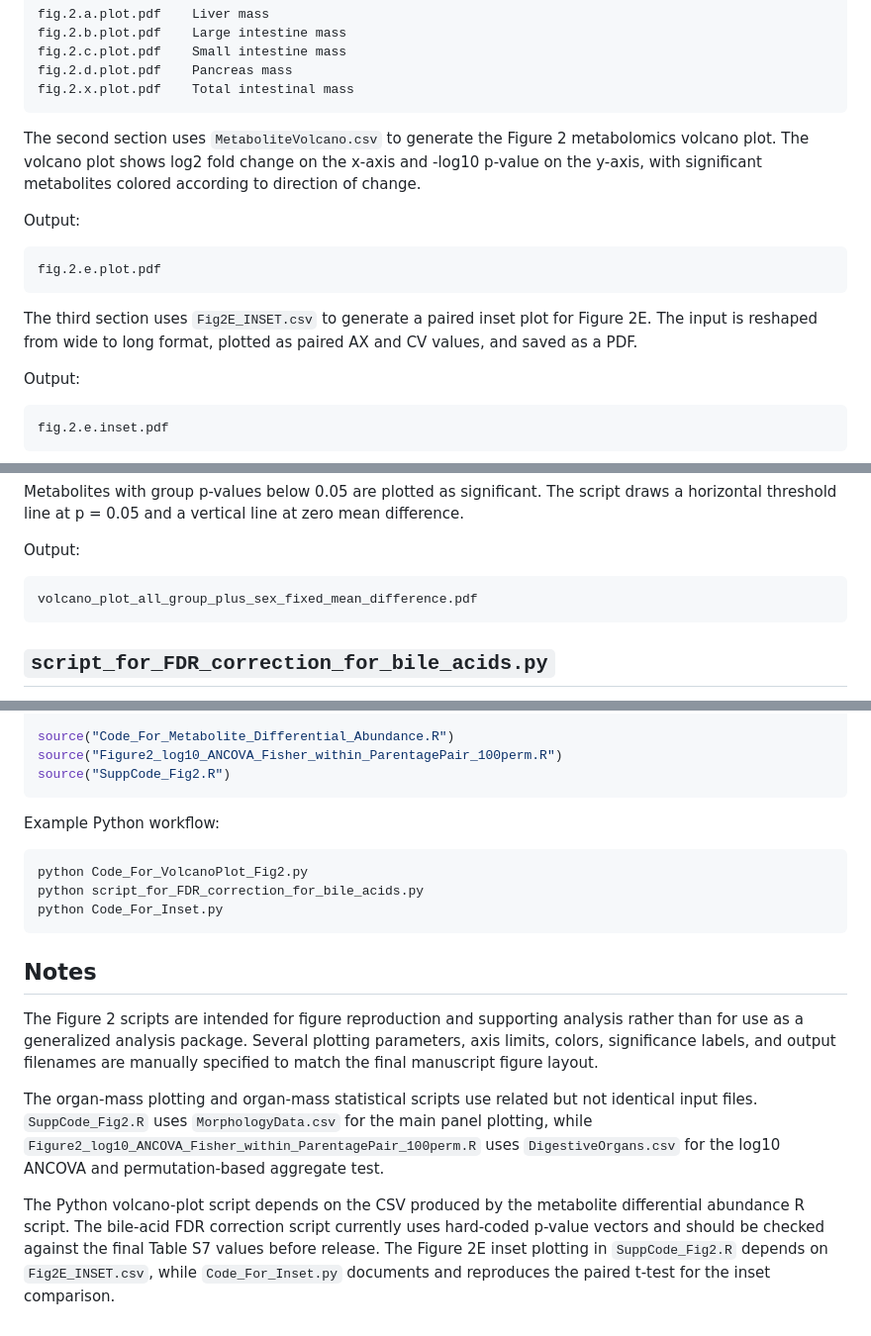
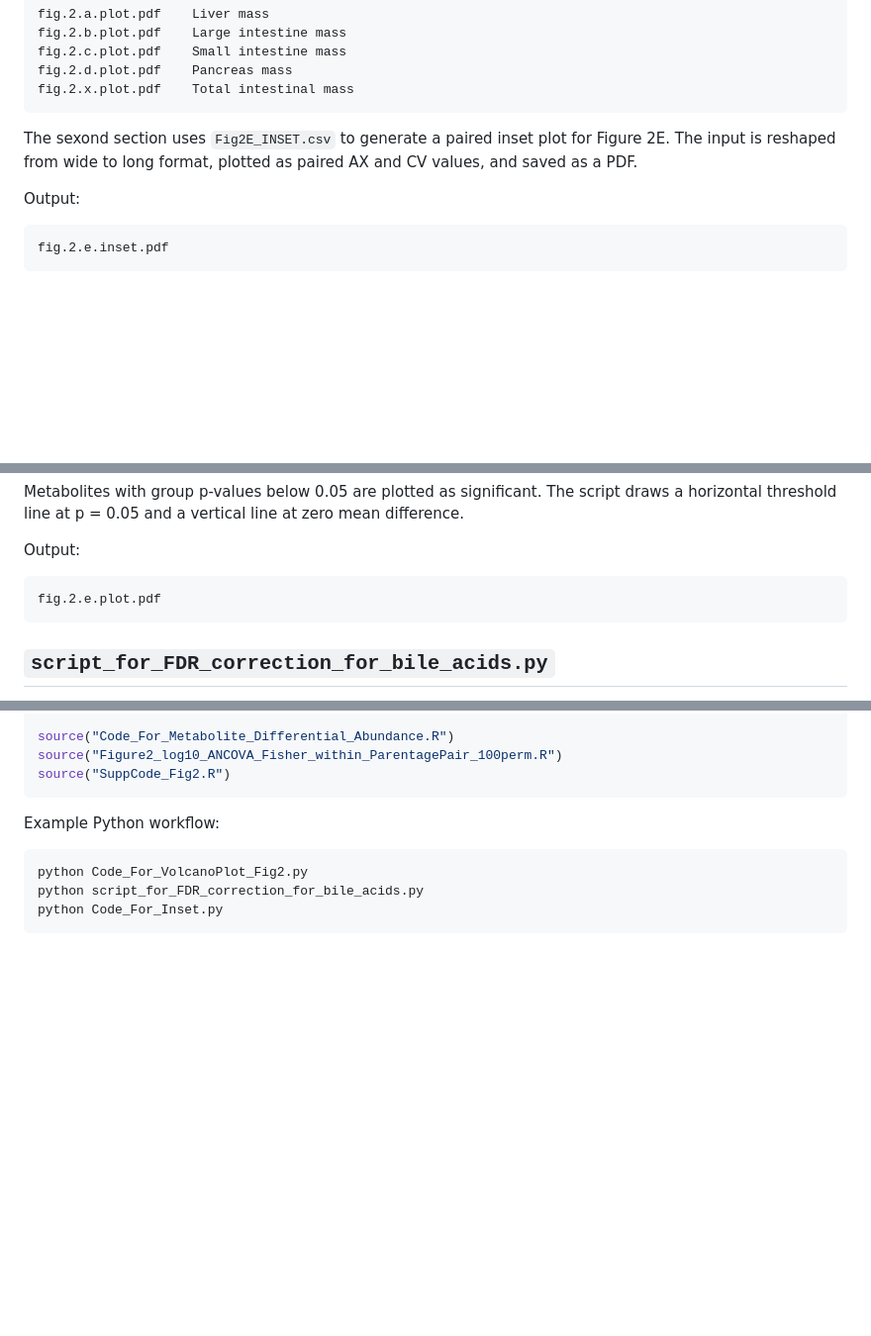
Before and after one commit to TrevellineLab/Gut-microbiota-promote-early-life-digestive-function-in-songbirds, a Markdown page: Figure_2/README.md, 3 parts joined by grey strips. Shown at 99% size. GitHub-like rendering; blank space fills up the shorter version.

````diff
--- a/Figure_2/README.md
+++ b/Figure_2/README.md
@@ -164,15 +164,7 @@ fig.2.d.plot.pdf    Pancreas mass
 fig.2.x.plot.pdf    Total intestinal mass
 ```
 
-The second section uses `MetaboliteVolcano.csv` to generate the Figure 2 metabolomics volcano plot. The volcano plot shows log2 fold change on the x-axis and -log10 p-value on the y-axis, with significant metabolites colored according to direction of change.
-
-Output:
-
-```text
-fig.2.e.plot.pdf
-```
-
-The third section uses `Fig2E_INSET.csv` to generate a paired inset plot for Figure 2E. The input is reshaped from wide to long format, plotted as paired AX and CV values, and saved as a PDF.
+The sexond section uses `Fig2E_INSET.csv` to generate a paired inset plot for Figure 2E. The input is reshaped from wide to long format, plotted as paired AX and CV values, and saved as a PDF.
 
 Output:
 
@@ -315,7 +305,7 @@ Metabolites with group p-values below 0.05 are plotted as significant. The scrip
 Output:
 
 ```text
-volcano_plot_all_group_plus_sex_fixed_mean_difference.pdf
+fig.2.e.plot.pdf
 ```
 
 ## `script_for_FDR_correction_for_bile_acids.py`
@@ -404,11 +394,3 @@ python Code_For_VolcanoPlot_Fig2.py
 python script_for_FDR_correction_for_bile_acids.py
 python Code_For_Inset.py
 ```
-
-## Notes
-
-The Figure 2 scripts are intended for figure reproduction and supporting analysis rather than for use as a generalized analysis package. Several plotting parameters, axis limits, colors, significance labels, and output filenames are manually specified to match the final manuscript figure layout.
-
-The organ-mass plotting and organ-mass statistical scripts use related but not identical input files. `SuppCode_Fig2.R` uses `MorphologyData.csv` for the main panel plotting, while `Figure2_log10_ANCOVA_Fisher_within_ParentagePair_100perm.R` uses `DigestiveOrgans.csv` for the log10 ANCOVA and permutation-based aggregate test.
-
-The Python volcano-plot script depends on the CSV produced by the metabolite differential abundance R script. The bile-acid FDR correction script currently uses hard-coded p-value vectors and should be checked against the final Table S7 values before release. The Figure 2E inset plotting in `SuppCode_Fig2.R` depends on `Fig2E_INSET.csv`, while `Code_For_Inset.py` documents and reproduces the paired t-test for the inset comparison.
````
Also changed, not shown: other parts of Figure_2/README.md (+0 -2 lines).
